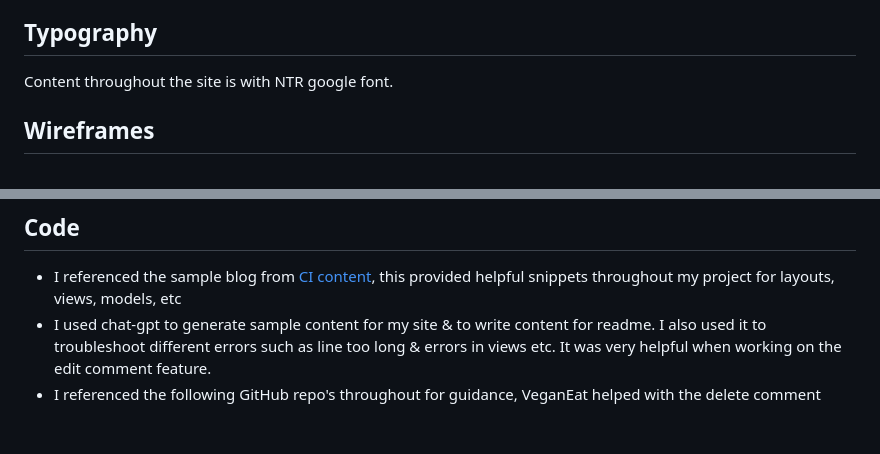
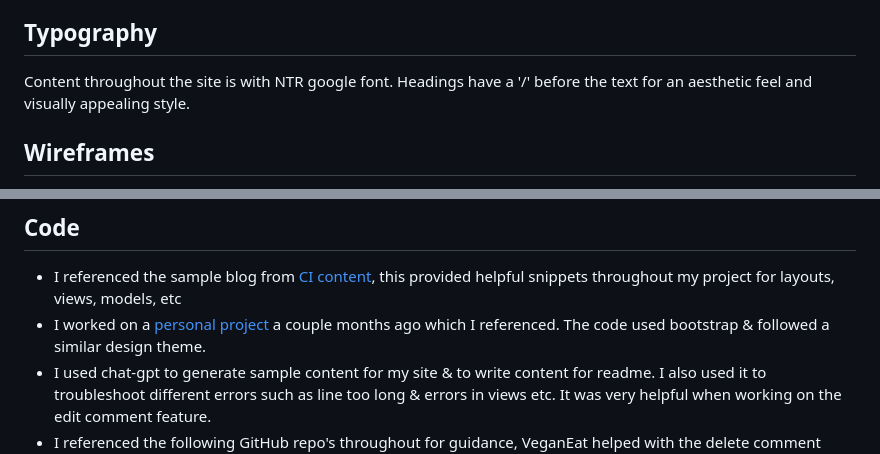
Before and after one commit to emmaC11/Dev-Connect, a Markdown page: README.md, 2 parts joined by grey strips. Rendered like a GitHub page; blank space fills up the shorter version.

Commit message:
add addiotional reference & typography to readme

```diff
--- a/README.md
+++ b/README.md
@@ -92,7 +92,7 @@ The website follows a minimalistic design approach for a more professional look.
 The website uses a deep nay colour palette with pops of green. The primary colours used throughout the website are navy (#0a192f), white (#be83f1), green (#e6f1ff), purple (#AA00FF) & grey (#8892b0) I wanted to try something different for my colour scheme, something that is not seen in mainstream everyday.
 
 ## Typography
-Content throughout the site is with NTR google font.
+Content throughout the site is with NTR google font. Headings have a '/' before the text for an aesthetic feel and visually appealing style.
 
 ## Wireframes
 The wireframes were created using Balsamiq Wireframes. These were created before dev started so production site design may vary slightly to wireframes.
@@ -261,5 +261,6 @@ I used the following commands throughout the development of this project:
 
 ## Code
 * I referenced the sample blog from [CI content]((https://learn.codeinstitute.net/courses/course-v1:CodeInstitute+JSE_PAGPPF+2021_Q2/courseware/30137de05cd847d1a6b6d2c7338c4655/c3bd296fe9d643af86e76e830e1470dd/)), this provided helpful snippets throughout my project for layouts, views, models, etc
+* I worked on a [personal project](https://github.com/emmaC11/ec-portfolio) a couple months ago which I referenced. The code used bootstrap & followed a similar design theme.
 * I used chat-gpt to generate sample content for my site & to write content for readme. I also used it to troubleshoot different errors such as line too long & errors in views etc. It was very helpful when working on the edit comment feature.
 * I referenced the following GitHub repo's throughout for guidance, VeganEat helped with the delete comment functionality. All wonderful ladies! [VeganEat](https://github.com/KarinOldbring/vegan-a-eat/tree/main),[F1 Booking System](https://github.com/Grawnya/f1-dublin-race-ticket-booking-system/tree/main#heroku-deploy), [Where-Next](https://github.com/AngMaher/PP4-Where-Next/)
```
